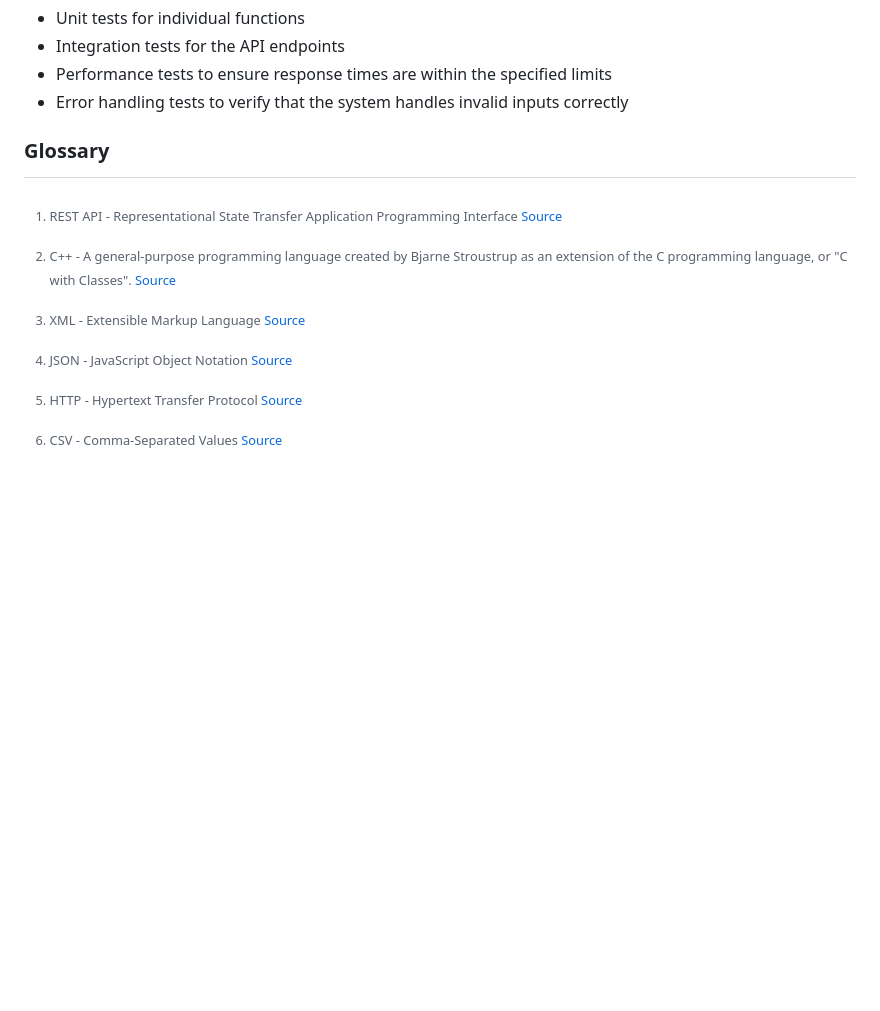
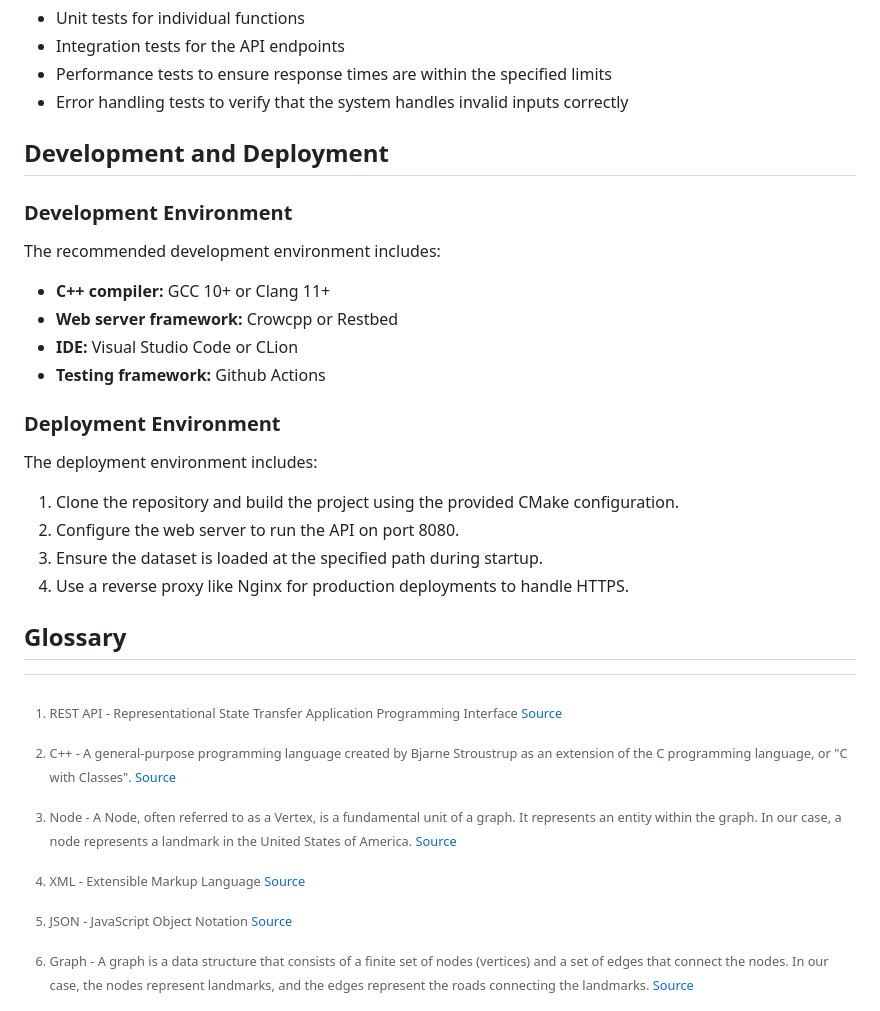
Before and after one commit to algosup/2024-2025-project-3-quickest-path-team-3, a Markdown page: Documents/FunctionalSpecification/FunctionalSpecification.md, the part around the change printed below. Drawn GitHub-style; blank space fills up the shorter version.

```diff
--- a/Documents/FunctionalSpecification/FunctionalSpecification.md
+++ b/Documents/FunctionalSpecification/FunctionalSpecification.md
@@ -285,7 +297,27 @@ To ensure the success of the project, the solution should include a testing suit
 - Performance tests to ensure response times are within the specified limits
 - Error handling tests to verify that the system handles invalid inputs correctly
 
-### Glossary
+## Development and Deployment
+
+### Development Environment
+
+The recommended development environment includes:
+
+- **C++ compiler:** GCC 10+ or Clang 11+
+- **Web server framework:** Crowcpp or Restbed
+- **IDE:** Visual Studio Code or CLion
+- **Testing framework:** Github Actions
+
+### Deployment Environment
+
+The deployment environment includes:
+
+1. Clone the repository and build the project using the provided CMake configuration.
+2. Configure the web server to run the API on port 8080.
+3. Ensure the dataset is loaded at the specified path during startup.
+4. Use a reverse proxy like Nginx for production deployments to handle HTTPS.
+
+## Glossary
 
 [^1]: REST API - Representational State Transfer Application Programming Interface [Source](https://en.wikipedia.org/wiki/Representational_state_transfer)
 [^2]: C++ - A general-purpose programming language created by Bjarne Stroustrup as an extension of the C programming language, or "C with Classes". [Source](https://en.wikipedia.org/wiki/C%2B%2B)
@@ -293,3 +325,5 @@ To ensure the success of the project, the solution should include a testing suit
 [^4]: JSON - JavaScript Object Notation [Source](https://en.wikipedia.org/wiki/JSON)
 [^5]: HTTP - Hypertext Transfer Protocol [Source](https://en.wikipedia.org/wiki/Hypertext_Transfer_Protocol)
 [^6]: CSV - Comma-Separated Values [Source](https://en.wikipedia.org/wiki/Comma-separated_values)
+[^7]: Node - A Node, often referred to as a Vertex, is a fundamental unit of a graph. It represents an entity within the graph. In our case, a node represents a landmark in the United States of America. [Source](https://www.geeksforgeeks.org/graph-terminology-in-data-structure/)
+[^8]: Graph - A graph is a data structure that consists of a finite set of nodes (vertices) and a set of edges that connect the nodes. In our case, the nodes represent landmarks, and the edges represent the roads connecting the landmarks. [Source](https://www.geeksforgeeks.org/graph-terminology-in-data-structure/)
```
Also changed, not shown: other parts of Documents/FunctionalSpecification/FunctionalSpecification.md (+15 -3 lines).
